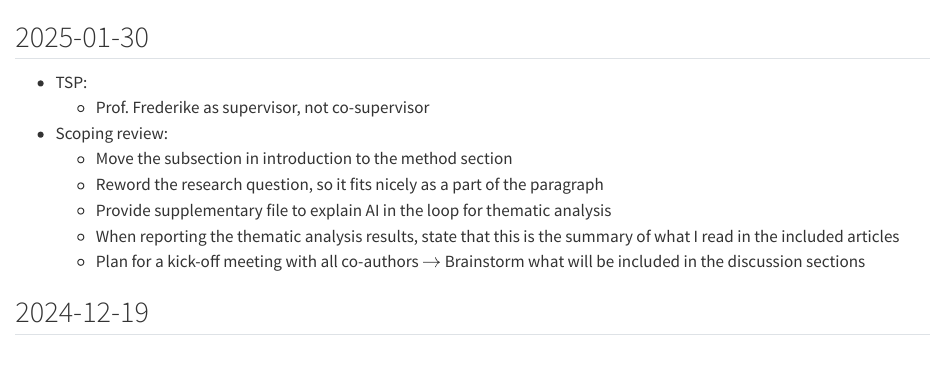
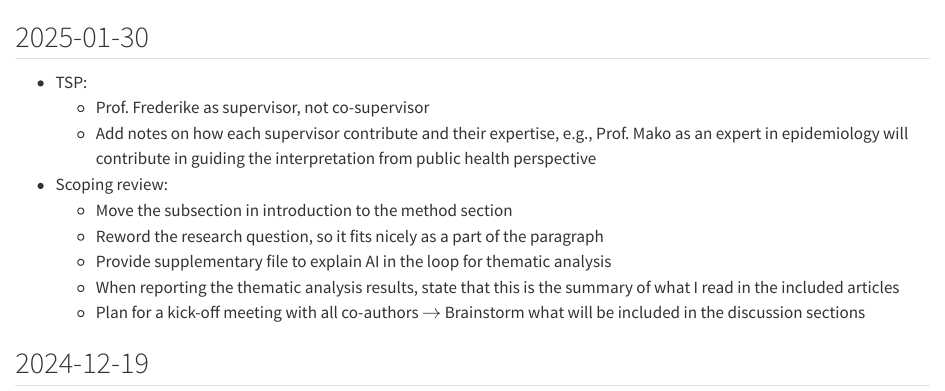
Before and after one commit to namakala/journey-log, a Quarto document (index.qmd): the page in a window 1100 px wide, from its top. Rendered offline with R 4.5, knitr and Pandoc in place of Quarto, with nearby package versions; drawn as R Markdown's standard HTML page in place of the format the file asks for.

Commit message:
Update on biweekly meeting

```diff
--- a/index.qmd
+++ b/index.qmd
@@ -11,6 +11,7 @@ format:
 
 - TSP:
   - Prof. Frederike as supervisor, not co-supervisor
+  - Add notes on how each supervisor contribute and their expertise, e.g., Prof. Mako as an expert in epidemiology will contribute in guiding the interpretation from public health perspective
 - Scoping review:
   - Move the subsection in introduction to the method section
   - Reword the research question, so it fits nicely as a part of the paragraph
```
Also changed, not shown: README.md, index.html.
